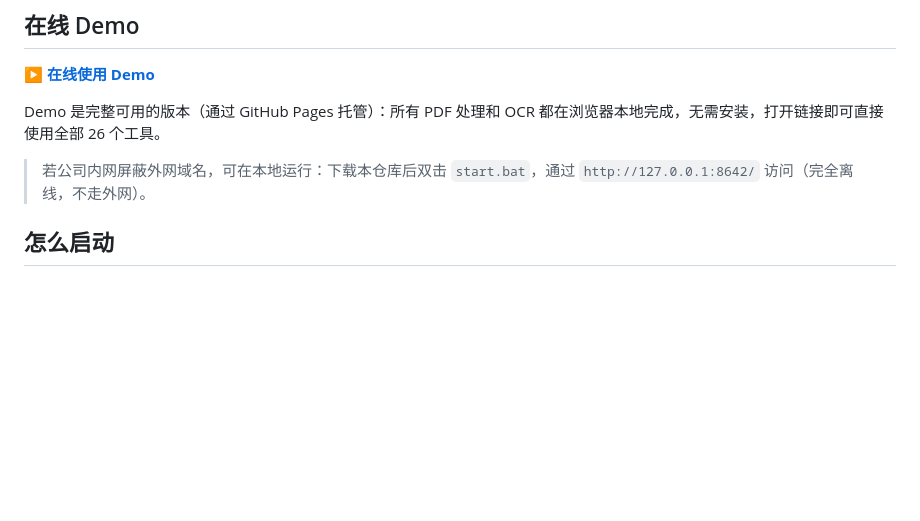
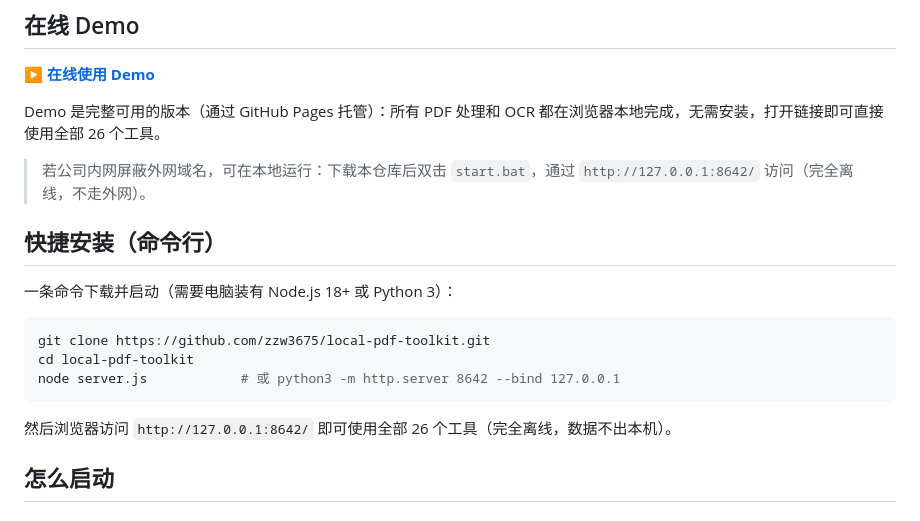
Before and after one commit to zzw3675/local-pdf-toolkit, a Markdown page: README.md, the part around the change. Drawn GitHub-style; blank space fills up the shorter version.

Commit message:
docs: 增加命令行快捷安装方式

````diff
--- a/README.md
+++ b/README.md
@@ -9,6 +9,18 @@
 Demo 是完整可用的版本（通过 GitHub Pages 托管）：所有 PDF 处理和 OCR 都在浏览器本地完成，无需安装，打开链接即可直接使用全部 26 个工具。
 
 > 若公司内网屏蔽外网域名，可在本地运行：下载本仓库后双击 `start.bat`，通过 `http://127.0.0.1:8642/` 访问（完全离线，不走外网）。
+
+## 快捷安装（命令行）
+
+一条命令下载并启动（需要电脑装有 Node.js 18+ 或 Python 3）：
+
+```bash
+git clone https://github.com/zzw3675/local-pdf-toolkit.git
+cd local-pdf-toolkit
+node server.js            # 或 python3 -m http.server 8642 --bind 127.0.0.1
+```
+
+然后浏览器访问 `http://127.0.0.1:8642/` 即可使用全部 26 个工具（完全离线，数据不出本机）。
 
 ## 怎么启动
 
````
